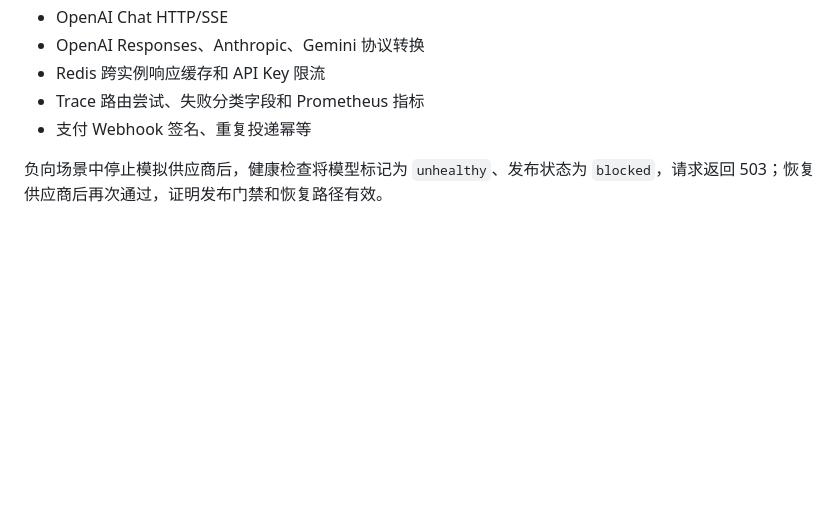
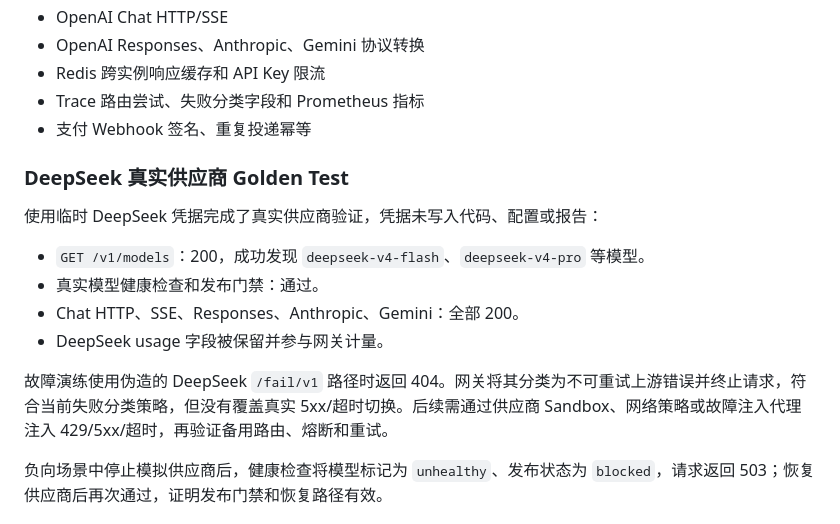
Before and after one commit to Lok447/LokToeknHub, a Markdown page: docs/PREPROD_ACCEPTANCE_REPORT_2026-09-08.md, the part around the change. GitHub-like rendering; blank space fills up the shorter version.

Commit message:
docs: record DeepSeek golden test results

```diff
--- a/docs/PREPROD_ACCEPTANCE_REPORT_2026-09-08.md
+++ b/docs/PREPROD_ACCEPTANCE_REPORT_2026-09-08.md
@@ -28,6 +28,17 @@
 - Trace 路由尝试、失败分类字段和 Prometheus 指标
 - 支付 Webhook 签名、重复投递幂等
 
+### DeepSeek 真实供应商 Golden Test
+
+使用临时 DeepSeek 凭据完成了真实供应商验证，凭据未写入代码、配置或报告：
+
+- `GET /v1/models`：200，成功发现 `deepseek-v4-flash`、`deepseek-v4-pro` 等模型。
+- 真实模型健康检查和发布门禁：通过。
+- Chat HTTP、SSE、Responses、Anthropic、Gemini：全部 200。
+- DeepSeek usage 字段被保留并参与网关计量。
+
+故障演练使用伪造的 DeepSeek `/fail/v1` 路径时返回 404。网关将其分类为不可重试上游错误并终止请求，符合当前失败分类策略，但没有覆盖真实 5xx/超时切换。后续需通过供应商 Sandbox、网络策略或故障注入代理注入 429/5xx/超时，再验证备用路由、熔断和重试。
+
 负向场景中停止模拟供应商后，健康检查将模型标记为 `unhealthy`、发布状态为 `blocked`，请求返回 503；恢复供应商后再次通过，证明发布门禁和恢复路径有效。
 
 ## 4. 本轮修复
```
